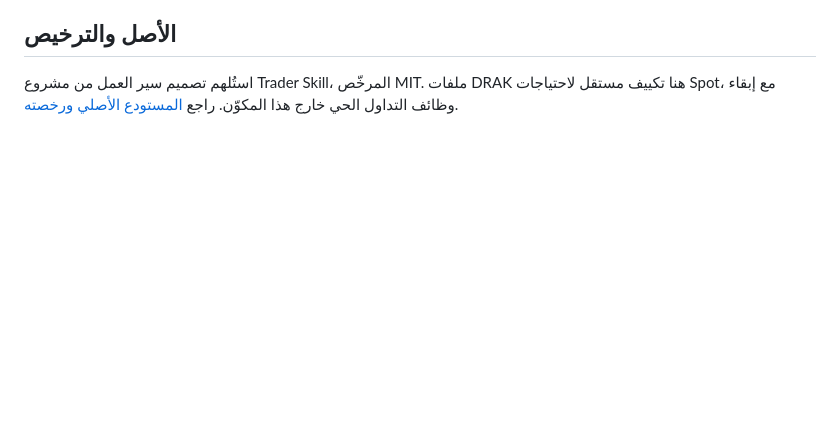
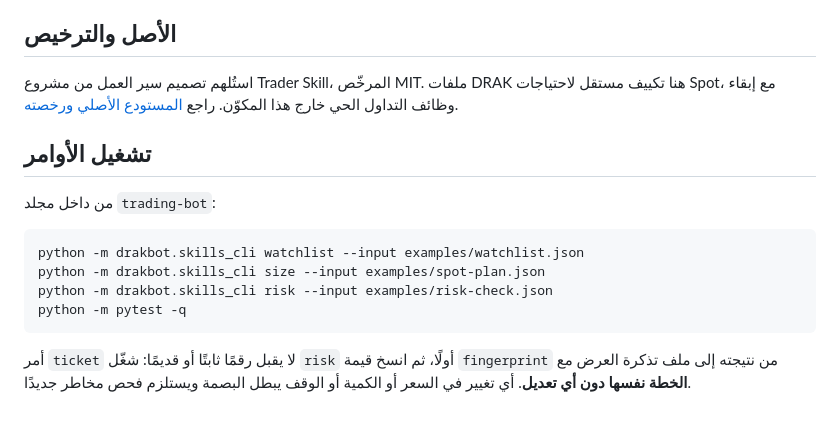
Before and after one commit to naomsoprnova-source/DRAK-, a Markdown page: trading-bot/CRYPTO_SKILLS_AR.md, the part around the change. Drawn GitHub-style; blank space fills up the shorter version.

Commit message:
Document CLI workflow and exact-proposal ticket fingerprint

````diff
--- a/trading-bot/CRYPTO_SKILLS_AR.md
+++ b/trading-bot/CRYPTO_SKILLS_AR.md
@@ -79,3 +79,17 @@ python -m pytest -q
 ## الأصل والترخيص
 
 استُلهم تصميم سير العمل من مشروع Trader Skill، المرخّص MIT. ملفات DRAK هنا تكييف مستقل لاحتياجات Spot، مع إبقاء وظائف التداول الحي خارج هذا المكوّن. راجع [المستودع الأصلي ورخصته](https://github.com/Jakeschincariol/trader-skill).
+
+
+## تشغيل الأوامر
+
+من داخل مجلد `trading-bot`:
+
+```bash
+python -m drakbot.skills_cli watchlist --input examples/watchlist.json
+python -m drakbot.skills_cli size --input examples/spot-plan.json
+python -m drakbot.skills_cli risk --input examples/risk-check.json
+python -m pytest -q
+```
+
+أمر `ticket` لا يقبل رقمًا ثابتًا أو قديمًا: شغّل `risk` أولًا، ثم انسخ قيمة `fingerprint` من نتيجته إلى ملف تذكرة العرض مع **الخطة نفسها دون أي تعديل**. أي تغيير في السعر أو الكمية أو الوقف يبطل البصمة ويستلزم فحص مخاطر جديدًا.
````
